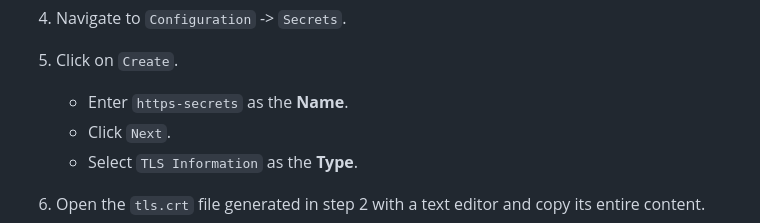
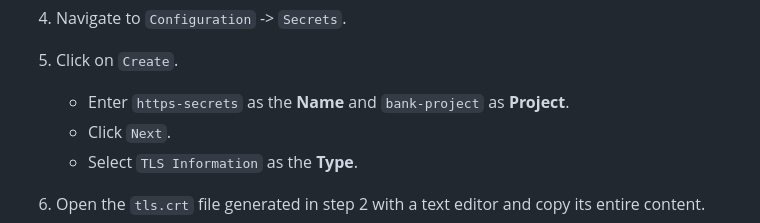
Before and after one commit to Vonrisen/mtd-cluster, a Markdown page: banking_application_guide.md, the part around the change. GitHub-like rendering.

```diff
--- a/banking_application_guide.md
+++ b/banking_application_guide.md
@@ -57,7 +57,7 @@ To enable secure access via HTTPS, a TLS certificate is needed. We will create a
 3.  Return to the Kubesphere UI, within `bank-project`.
 4.  Navigate to `Configuration` -> `Secrets`.
 5.  Click on `Create`.
-    * Enter `https-secrets` as the **Name**.
+    * Enter `https-secrets` as the **Name** and `bank-project` as **Project**.
     * Click `Next`.
     * Select `TLS Information` as the **Type**.
 6.  Open the `tls.crt` file generated in step 2 with a text editor and copy its entire content.
```
